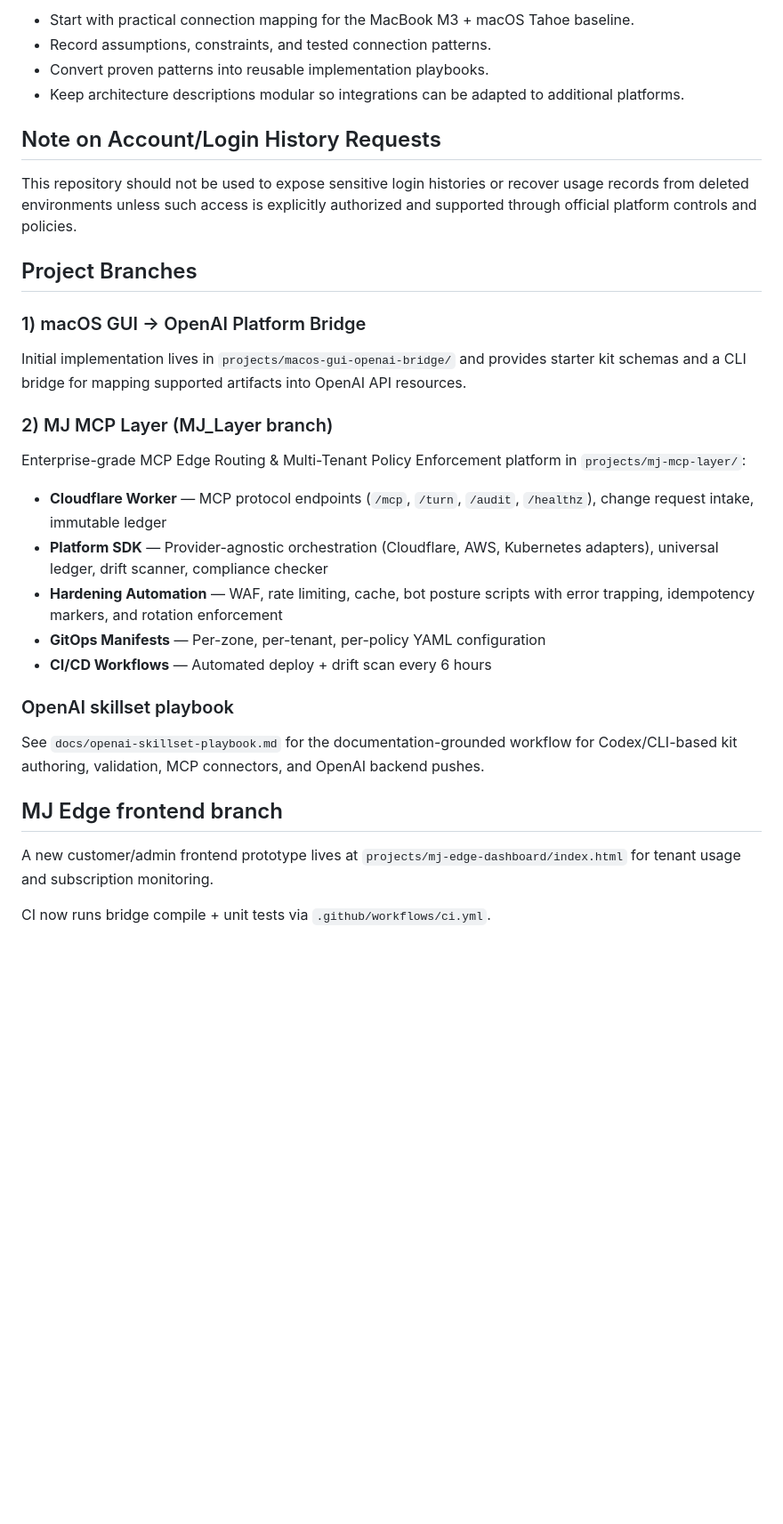
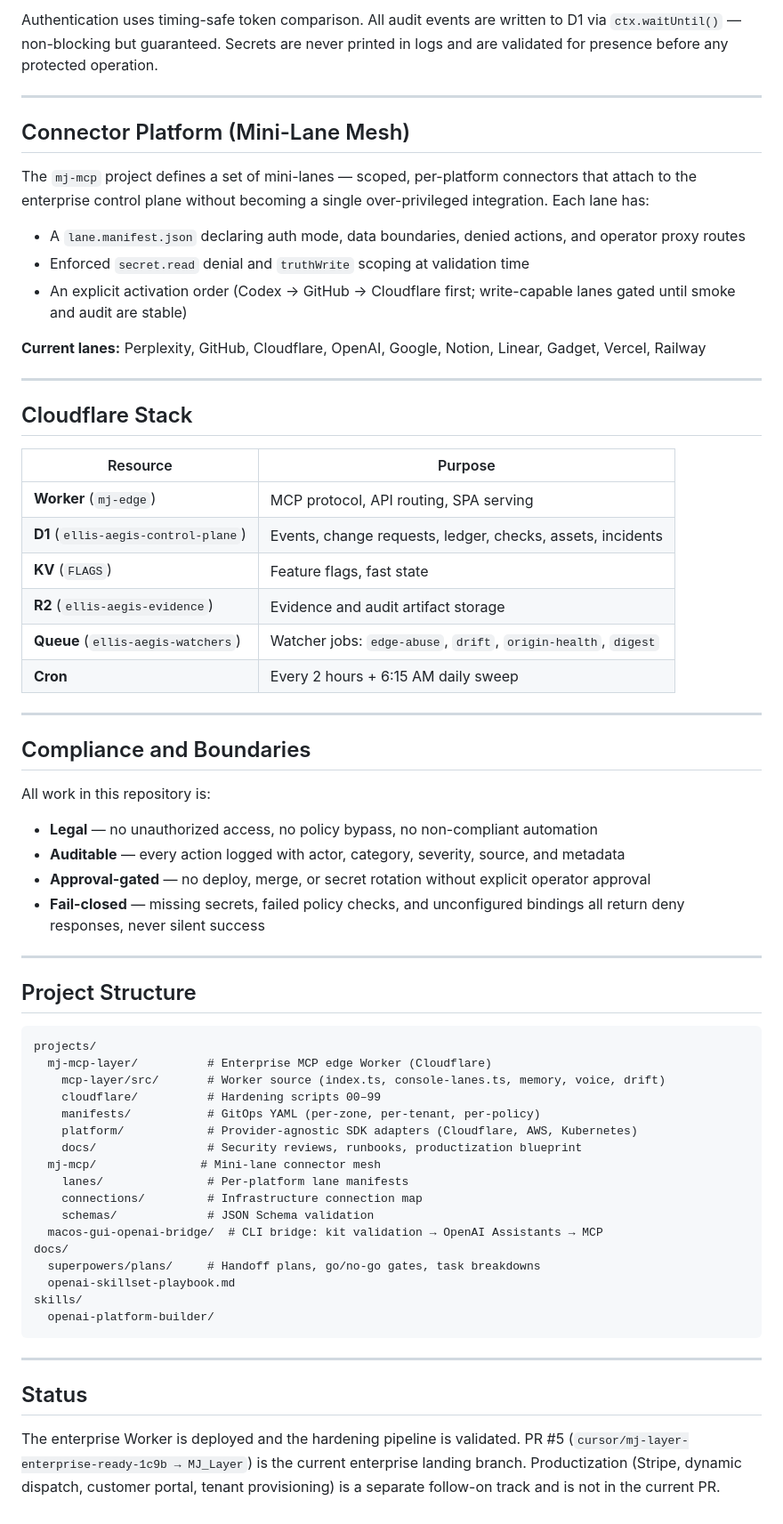
Before and after one commit to Sentinel-Stratos-Strategies/Connections, a Markdown page: README.md, the part around one of its changes. Shown at 89% size. Rendered like a GitHub page; blank space fills up the shorter version.

````diff
--- a/README.md
+++ b/README.md
@@ -55,35 +62,68 @@ Define and validate the connection path between the Codex GUI application and Op
 
-- Start with practical connection mapping for the MacBook M3 + macOS Tahoe baseline.
-- Record assumptions, constraints, and tested connection patterns.
-- Convert proven patterns into reusable implementation playbooks.
-- Keep architecture descriptions modular so integrations can be adapted to additional platforms.
+Authentication uses timing-safe token comparison. All audit events are written to D1 via `ctx.waitUntil()` — non-blocking but guaranteed. Secrets are never printed in logs and are validated for presence before any protected operation.
 
-## Note on Account/Login History Requests
+---
 
-This repository should not be used to expose sensitive login histories or recover usage records from deleted environments unless such access is explicitly authorized and supported through official platform controls and policies.
+## Connector Platform (Mini-Lane Mesh)
 
-## Project Branches
+The `mj-mcp` project defines a set of mini-lanes — scoped, per-platform connectors that attach to the enterprise control plane without becoming a single over-privileged integration. Each lane has:
 
-### 1) macOS GUI → OpenAI Platform Bridge
+- A `lane.manifest.json` declaring auth mode, data boundaries, denied actions, and operator proxy routes
+- Enforced `secret.read` denial and `truthWrite` scoping at validation time
+- An explicit activation order (Codex → GitHub → Cloudflare first; write-capable lanes gated until smoke and audit are stable)
 
-Initial implementation lives in `projects/macos-gui-openai-bridge/` and provides starter kit schemas and a CLI bridge for mapping supported artifacts into OpenAI API resources.
+**Current lanes:** Perplexity, GitHub, Cloudflare, OpenAI, Google, Notion, Linear, Gadget, Vercel, Railway
 
-### 2) MJ MCP Layer (MJ_Layer branch)
+---
 
-Enterprise-grade MCP Edge Routing & Multi-Tenant Policy Enforcement platform in `projects/mj-mcp-layer/`:
+## Cloudflare Stack
 
-- **Cloudflare Worker** — MCP protocol endpoints (`/mcp`, `/turn`, `/audit`, `/healthz`), change request intake, immutable ledger
-- **Platform SDK** — Provider-agnostic orchestration (Cloudflare, AWS, Kubernetes adapters), universal ledger, drift scanner, compliance checker
-- **Hardening Automation** — WAF, rate limiting, cache, bot posture scripts with error trapping, idempotency markers, and rotation enforcement
-- **GitOps Manifests** — Per-zone, per-tenant, per-policy YAML configuration
-- **CI/CD Workflows** — Automated deploy + drift scan every 6 hours
+| Resource | Purpose |
+|---|---|
+| **Worker** (`mj-edge`) | MCP protocol, API routing, SPA serving |
+| **D1** (`ellis-aegis-control-plane`) | Events, change requests, ledger, checks, assets, incidents |
+| **KV** (`FLAGS`) | Feature flags, fast state |
+| **R2** (`ellis-aegis-evidence`) | Evidence and audit artifact storage |
+| **Queue** (`ellis-aegis-watchers`) | Watcher jobs: `edge-abuse`, `drift`, `origin-health`, `digest` |
+| **Cron** | Every 2 hours + 6:15 AM daily sweep |
 
-### OpenAI skillset playbook
+---
 
-See `docs/openai-skillset-playbook.md` for the documentation-grounded workflow for Codex/CLI-based kit authoring, validation, MCP connectors, and OpenAI backend pushes.
+## Compliance and Boundaries
 
-## MJ Edge frontend branch
+All work in this repository is:
 
-A new customer/admin frontend prototype lives at `projects/mj-edge-dashboard/index.html` for tenant usage and subscription monitoring.
+- **Legal** — no unauthorized access, no policy bypass, no non-compliant automation
+- **Auditable** — every action logged with actor, category, severity, source, and metadata
+- **Approval-gated** — no deploy, merge, or secret rotation without explicit operator approval
+- **Fail-closed** — missing secrets, failed policy checks, and unconfigured bindings all return deny responses, never silent success
 
-CI now runs bridge compile + unit tests via `.github/workflows/ci.yml`.
+---
+
+## Project Structure
+
+```
+projects/
+  mj-mcp-layer/          # Enterprise MCP edge Worker (Cloudflare)
+    mcp-layer/src/       # Worker source (index.ts, console-lanes.ts, memory, voice, drift)
+    cloudflare/          # Hardening scripts 00–99
+    manifests/           # GitOps YAML (per-zone, per-tenant, per-policy)
+    platform/            # Provider-agnostic SDK adapters (Cloudflare, AWS, Kubernetes)
+    docs/                # Security reviews, runbooks, productization blueprint
+  mj-mcp/               # Mini-lane connector mesh
+    lanes/               # Per-platform lane manifests
+    connections/         # Infrastructure connection map
+    schemas/             # JSON Schema validation
+  macos-gui-openai-bridge/  # CLI bridge: kit validation → OpenAI Assistants → MCP
+docs/
+  superpowers/plans/     # Handoff plans, go/no-go gates, task breakdowns
+  openai-skillset-playbook.md
+skills/
+  openai-platform-builder/
+```
+
+---
+
+## Status
+
+The enterprise Worker is deployed and the hardening pipeline is validated. PR #5 (`cursor/mj-layer-enterprise-ready-1c9b → MJ_Layer`) is the current enterprise landing branch. Productization (Stripe, dynamic dispatch, customer portal, tenant provisioning) is a separate follow-on track and is not in the current PR.
````
Also changed, not shown: other parts of README.md (+43 -36 lines).
